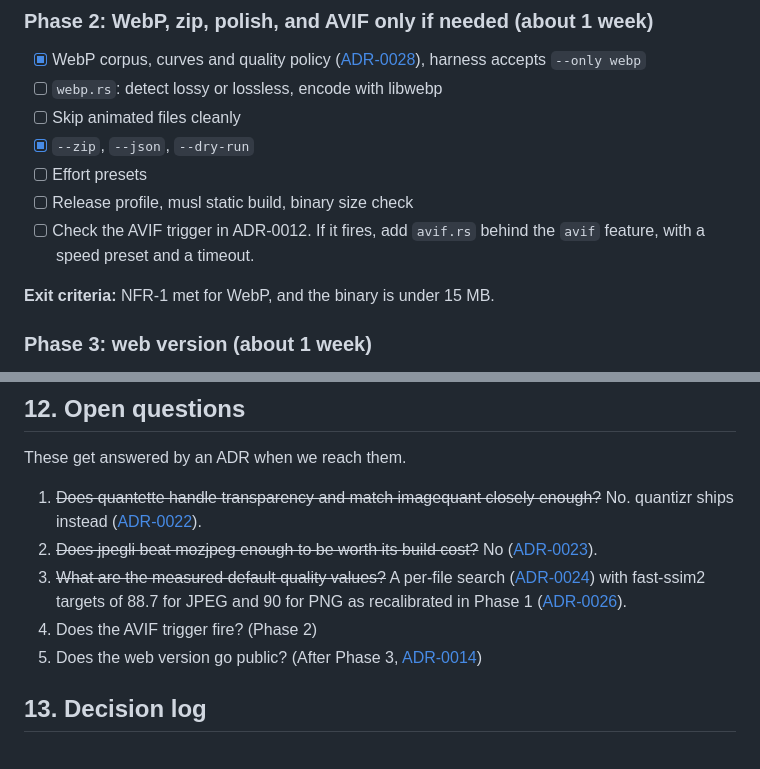
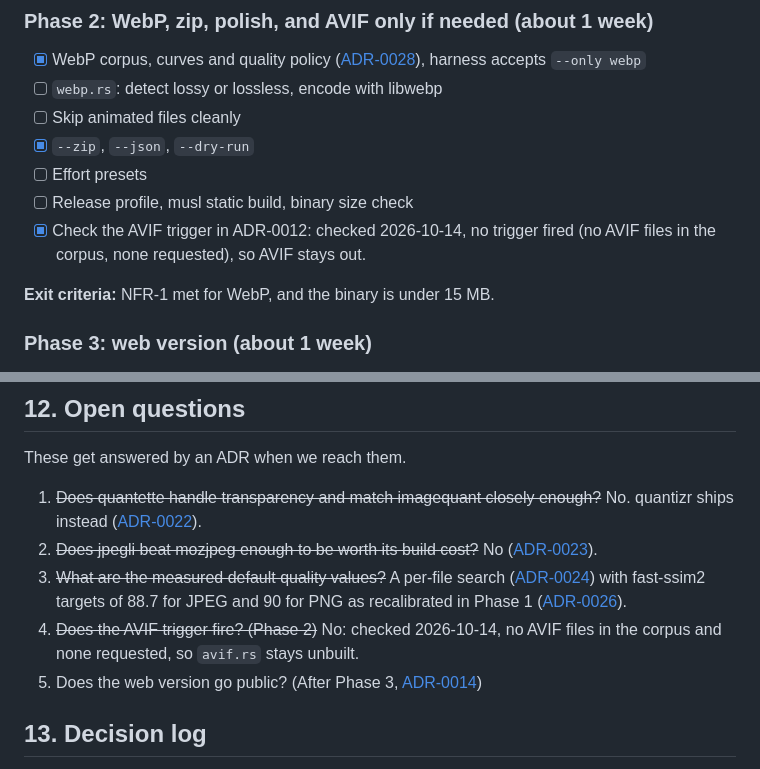
Before and after one commit to idarciooliveira/squish, a Markdown page: prd.md, 2 parts joined by grey strips. Rendered like a GitHub page.

Commit message:
Record that the AVIF trigger did not fire in Phase 2

```diff
--- a/prd.md
+++ b/prd.md
@@ -302,7 +302,7 @@ The metric work is done: fast-ssim2 at about 1 MP, with starting targets from th
 - [x] `--zip`, `--json`, `--dry-run`
 - [ ] Effort presets
 - [ ] Release profile, musl static build, binary size check
-- [ ] Check the AVIF trigger in ADR-0012. If it fires, add `avif.rs` behind the `avif` feature, with a speed preset and a timeout.
+- [x] Check the AVIF trigger in ADR-0012: checked 2026-10-14, no trigger fired (no AVIF files in the corpus, none requested), so AVIF stays out.
 
 **Exit criteria:** NFR-1 met for WebP, and the binary is under 15 MB.
 
@@ -356,7 +356,7 @@ These get answered by an ADR when we reach them.
 1. ~~Does quantette handle transparency and match imagequant closely enough?~~ No. quantizr ships instead ([ADR-0022](docs/adr/0022-quantizr-as-the-png-quantizer.md)).
 2. ~~Does jpegli beat mozjpeg enough to be worth its build cost?~~ No ([ADR-0023](docs/adr/0023-mozjpeg-confirmed-over-jpegli.md)).
 3. ~~What are the measured default quality values?~~ A per-file search ([ADR-0024](docs/adr/0024-per-file-quality-search-by-default.md)) with fast-ssim2 targets of 88.7 for JPEG and 90 for PNG as recalibrated in Phase 1 ([ADR-0026](docs/adr/0026-fast-ssim2-as-the-quality-metric.md)).
-4. Does the AVIF trigger fire? (Phase 2)
+4. ~~Does the AVIF trigger fire? (Phase 2)~~ No: checked 2026-10-14, no AVIF files in the corpus and none requested, so `avif.rs` stays unbuilt.
 5. Does the web version go public? (After Phase 3, [ADR-0014](docs/adr/0014-local-first-deployment.md))
 
 ## 13. Decision log
```
